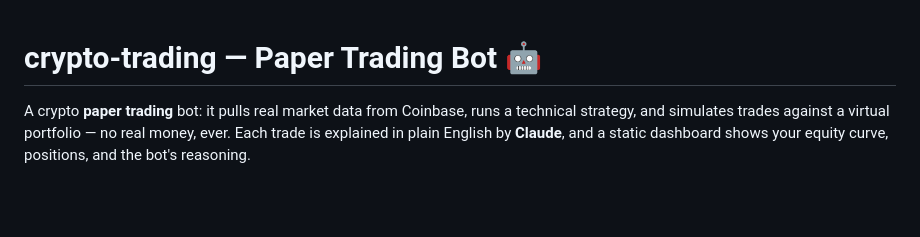
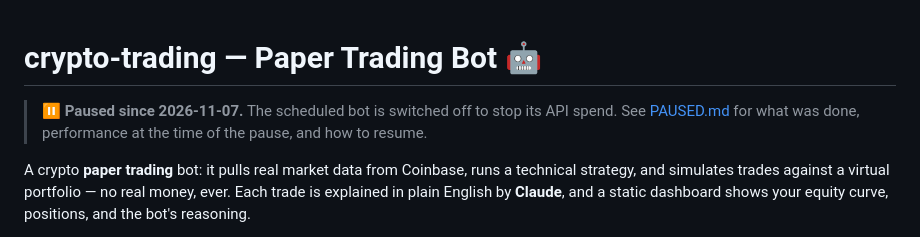
Before and after one commit to AndyRBrett/crypto-trading, a Markdown page: README.md, the part around the change. Rendered like a GitHub page; blank space fills up the shorter version.

```diff
--- a/README.md
+++ b/README.md
@@ -1,4 +1,8 @@
 # crypto-trading — Paper Trading Bot 🤖
+
+> **⏸️ Paused since 2026-11-07.** The scheduled bot is switched off to stop its
+> API spend. See [PAUSED.md](PAUSED.md) for what was done, performance at the
+> time of the pause, and how to resume.
 
 A crypto **paper trading** bot: it pulls real market data from Coinbase, runs a
 technical strategy, and simulates trades against a virtual portfolio — no real
```
Also changed, not shown: PAUSED.md (added, +69 -0 lines).
